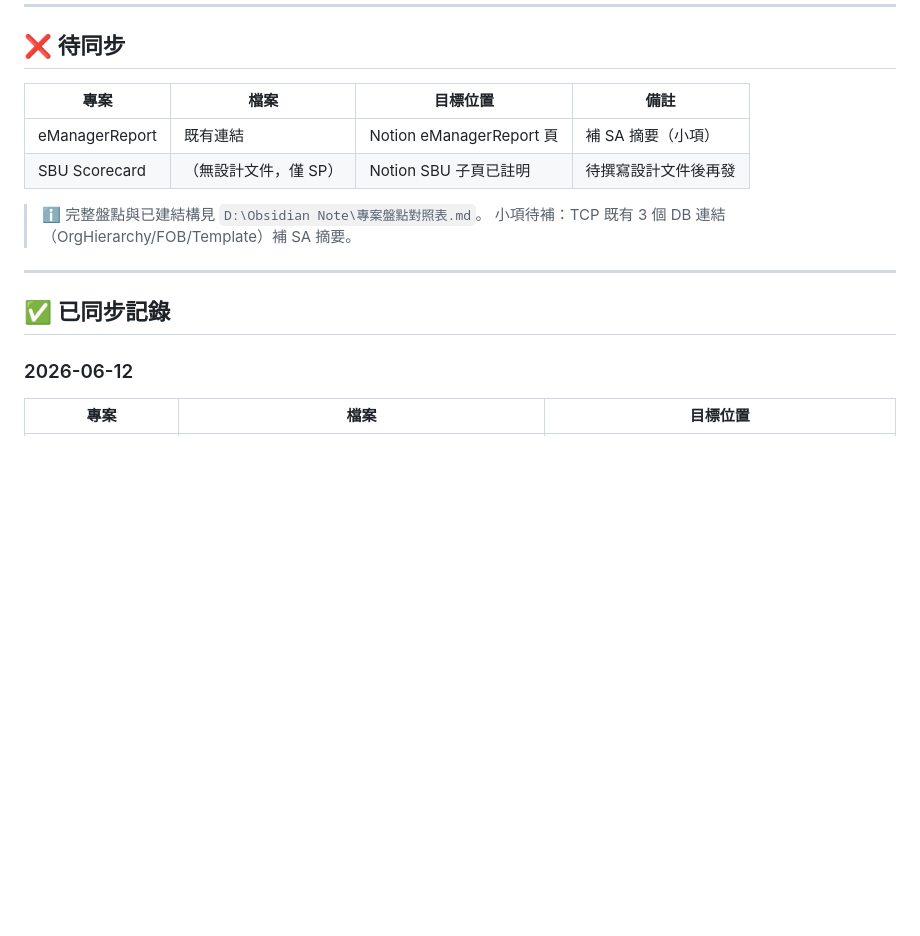
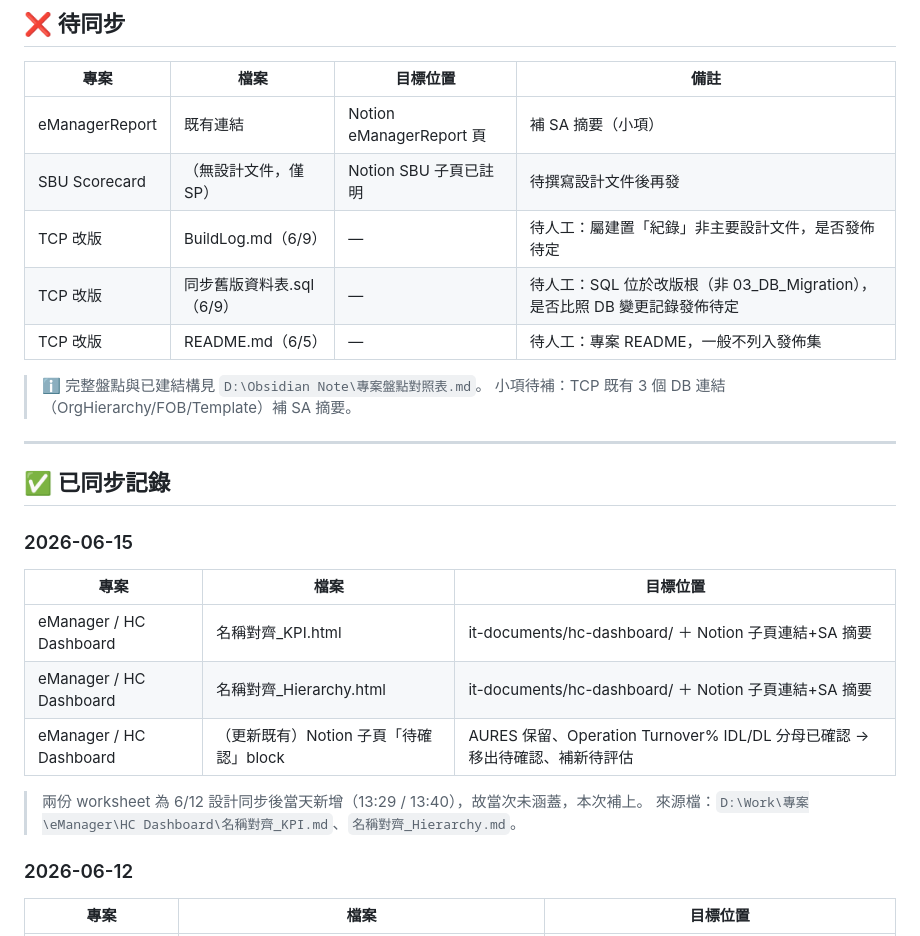
Before and after one commit to HymanJiang/it-documents, a Markdown page: SYNC_LOG.md, the part around the change. Drawn GitHub-style; blank space fills up the shorter version.

Commit message:
docs: log 2026-06-15 sync (HC Dashboard naming-alignment worksheets)

```diff
--- a/SYNC_LOG.md
+++ b/SYNC_LOG.md
@@ -10,6 +10,9 @@
 |------|------|---------|------|
 | eManagerReport | 既有連結 | Notion eManagerReport 頁 | 補 SA 摘要（小項）|
 | SBU Scorecard | （無設計文件，僅 SP） | Notion SBU 子頁已註明 | 待撰寫設計文件後再發 |
+| TCP 改版 | BuildLog.md（6/9）| — | 待人工：屬建置「紀錄」非主要設計文件，是否發佈待定 |
+| TCP 改版 | 同步舊版資料表.sql（6/9）| — | 待人工：SQL 位於改版根（非 03_DB_Migration），是否比照 DB 變更記錄發佈待定 |
+| TCP 改版 | README.md（6/5）| — | 待人工：專案 README，一般不列入發佈集 |
 
 > ℹ️ 完整盤點與已建結構見 `D:\Obsidian Note\專案盤點對照表.md`。
 > 小項待補：TCP 既有 3 個 DB 連結（OrgHierarchy/FOB/Template）補 SA 摘要。
@@ -17,6 +20,17 @@
 ---
 
 ## ✅ 已同步記錄
+
+### 2026-06-15
+
+| 專案 | 檔案 | 目標位置 |
+|------|------|---------|
+| eManager / HC Dashboard | 名稱對齊_KPI.html | it-documents/hc-dashboard/ ＋ Notion 子頁連結+SA 摘要 |
+| eManager / HC Dashboard | 名稱對齊_Hierarchy.html | it-documents/hc-dashboard/ ＋ Notion 子頁連結+SA 摘要 |
+| eManager / HC Dashboard | （更新既有）Notion 子頁「待確認」block | AURES 保留、Operation Turnover% IDL/DL 分母已確認 → 移出待確認、補新待評估 |
+
+> 兩份 worksheet 為 6/12 設計同步後當天新增（13:29 / 13:40），故當次未涵蓋，本次補上。
+> 來源檔：`D:\Work\專案\eManager\HC Dashboard\名稱對齊_KPI.md`、`名稱對齊_Hierarchy.md`。
 
 ### 2026-06-12
 
```
